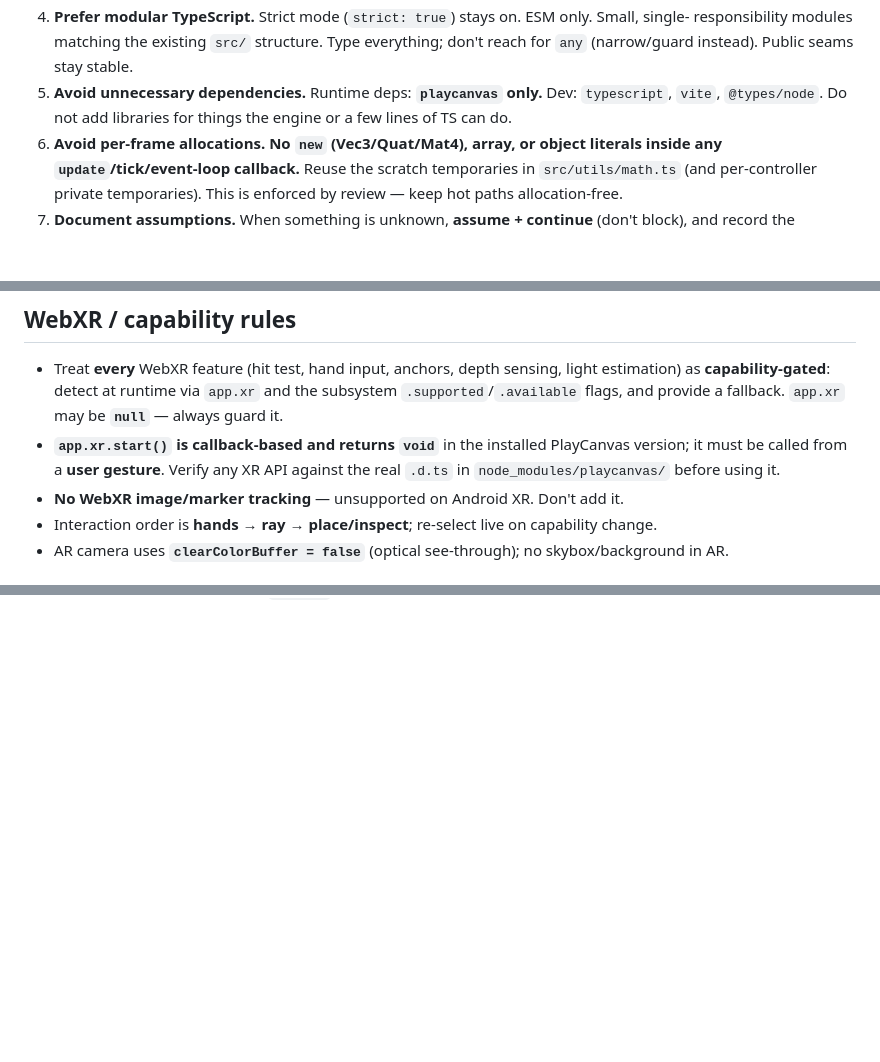
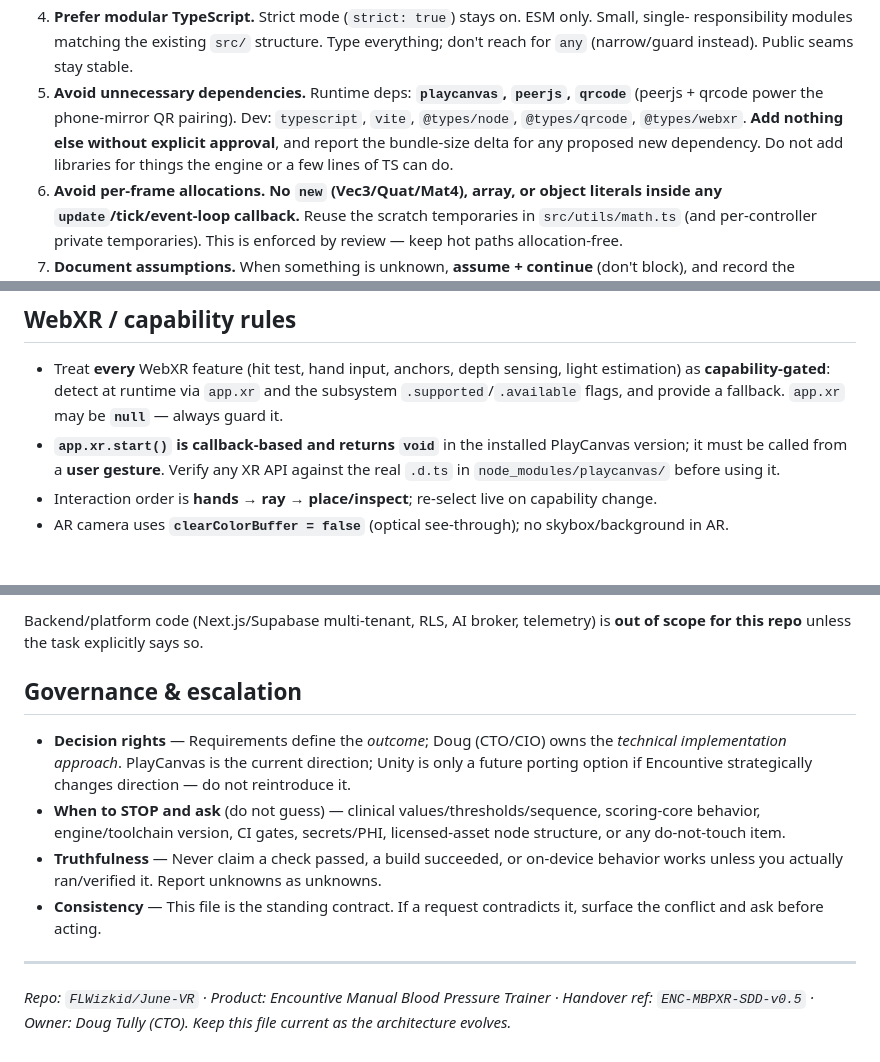
Before and after one commit to FLWizkid/June-VR, a Markdown page: CLAUDE.md, 3 parts joined by grey strips. Rendered like a GitHub page; blank space fills up the shorter version.

```diff
--- a/CLAUDE.md
+++ b/CLAUDE.md
@@ -18,8 +18,11 @@ This file governs how Claude Code (and any agent/dev) extends this project. Read
 4. **Prefer modular TypeScript.** Strict mode (`strict: true`) stays on. ESM only. Small, single-
    responsibility modules matching the existing `src/` structure. Type everything; don't reach for
    `any` (narrow/guard instead). Public seams stay stable.
-5. **Avoid unnecessary dependencies.** Runtime deps: **`playcanvas` only.** Dev: `typescript`,
-   `vite`, `@types/node`. Do not add libraries for things the engine or a few lines of TS can do.
+5. **Avoid unnecessary dependencies.** Runtime deps: **`playcanvas`, `peerjs`, `qrcode`** (peerjs +
+   qrcode power the phone-mirror QR pairing). Dev: `typescript`, `vite`, `@types/node`,
+   `@types/qrcode`, `@types/webxr`. **Add nothing else without explicit approval**, and report the
+   bundle-size delta for any proposed new dependency. Do not add libraries for things the engine or a
+   few lines of TS can do.
 6. **Avoid per-frame allocations.** **No `new` (Vec3/Quat/Mat4), array, or object literals inside any
    `update`/tick/event-loop callback.** Reuse the scratch temporaries in `src/utils/math.ts` (and
    per-controller private temporaries). This is enforced by review — keep hot paths allocation-free.
@@ -52,7 +55,6 @@ This file governs how Claude Code (and any agent/dev) extends this project. Read
 - **`app.xr.start()` is callback-based and returns `void`** in the installed PlayCanvas version; it
   must be called from a **user gesture**. Verify any XR API against the real `.d.ts` in
   `node_modules/playcanvas/` before using it.
-- **No WebXR image/marker tracking** — unsupported on Android XR. Don't add it.
 - Interaction order is **hands → ray → place/inspect**; re-select live on capability change.
 - AR camera uses **`clearColorBuffer = false`** (optical see-through); no skybox/background in AR.
 
@@ -76,0 +125,12 @@ This file governs how Claude Code (and any agent/dev) extends this project. Read
+Backend/platform code (Next.js/Supabase multi-tenant, RLS, AI broker, telemetry) is **out of scope for this repo** unless the task explicitly says so.
+
+## Governance & escalation
+
+- **Decision rights** — Requirements define the *outcome*; Doug (CTO/CIO) owns the *technical implementation approach*. PlayCanvas is the current direction; Unity is only a future porting option if Encountive strategically changes direction — do not reintroduce it.
+- **When to STOP and ask** (do not guess) — clinical values/thresholds/sequence, scoring-core behavior, engine/toolchain version, CI gates, secrets/PHI, licensed-asset node structure, or any do-not-touch item.
+- **Truthfulness** — Never claim a check passed, a build succeeded, or on-device behavior works unless you actually ran/verified it. Report unknowns as unknowns.
+- **Consistency** — This file is the standing contract. If a request contradicts it, surface the conflict and ask before acting.
+
+---
+
+*Repo: `FLWizkid/June-VR` · Product: Encountive Manual Blood Pressure Trainer · Handover ref: `ENC-MBPXR-SDD-v0.5` · Owner: Doug Tully (CTO). Keep this file current as the architecture evolves.*
```
Also changed, not shown: other parts of CLAUDE.md (+46 -0 lines).
